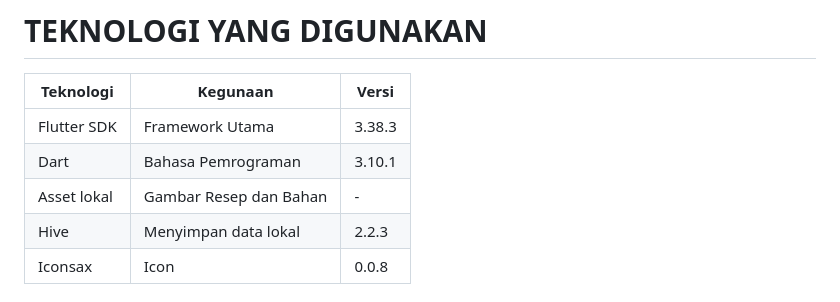
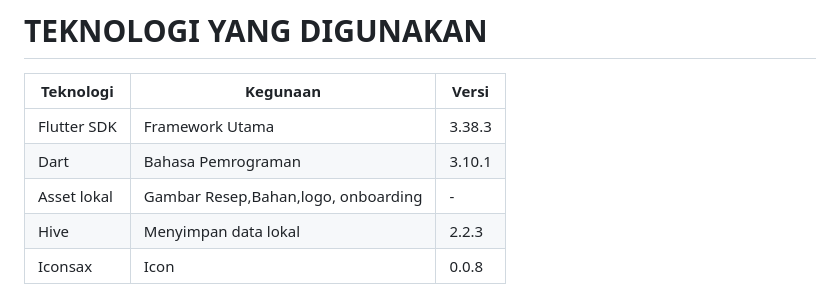
Before and after one commit to Yusyfina/Aplikasi-Resep-Makanan_Yumee_UTS-Pemograman-Perangkat-Bergerak_Yusyfina-Yuniarti_230102128, a Markdown page: README.md, the part around the change. Rendered like a GitHub page.

```diff
--- a/README.md
+++ b/README.md
@@ -35,7 +35,7 @@
 |-------------|-----------------------|---------|
 | Flutter SDK | Framework Utama       | 3.38.3  |
 | Dart        | Bahasa Pemrograman    | 3.10.1  |
-| Asset lokal | Gambar Resep dan Bahan| -       |
+| Asset lokal | Gambar Resep,Bahan,logo, onboarding| -       |
 | Hive        | Menyimpan data lokal  | 2.2.3   |
 | Iconsax     | Icon                  | 0.0.8   |
 
```
